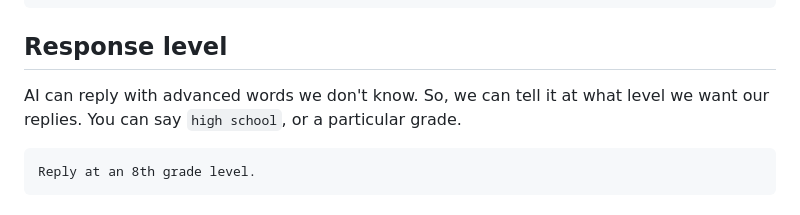
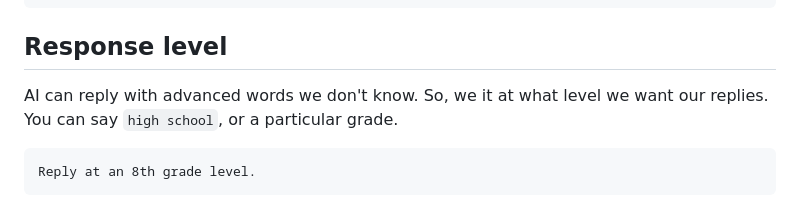
Before and after one commit to angelo-munoz/learn-to-code, a Markdown page: chatgpt-prompts/readme.md, the part around the change. GitHub-like rendering.

````diff
--- a/chatgpt-prompts/readme.md
+++ b/chatgpt-prompts/readme.md
@@ -66,7 +66,7 @@ Keep responses to 2-3 sentences.
 ```
 
 ## Response level
-AI can reply with advanced words we don't know. So, we can tell it at what level we want our replies. You can say `high school`, or a particular grade.
+AI can reply with advanced words we don't know. So, we it at what level we want our replies. You can say `high school`, or a particular grade.
 ```
 Reply at an 8th grade level.
 ```
````
